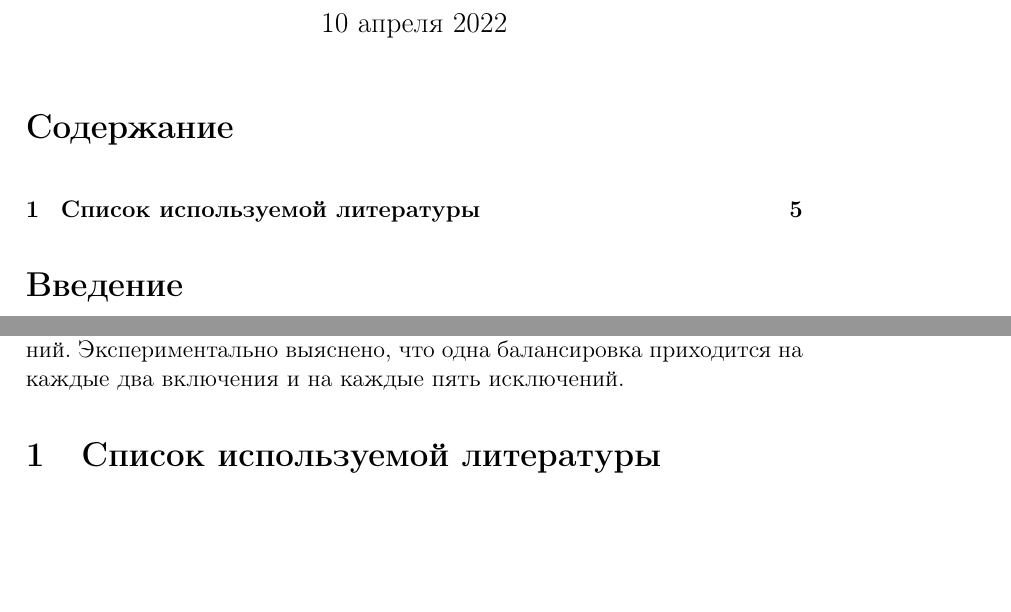
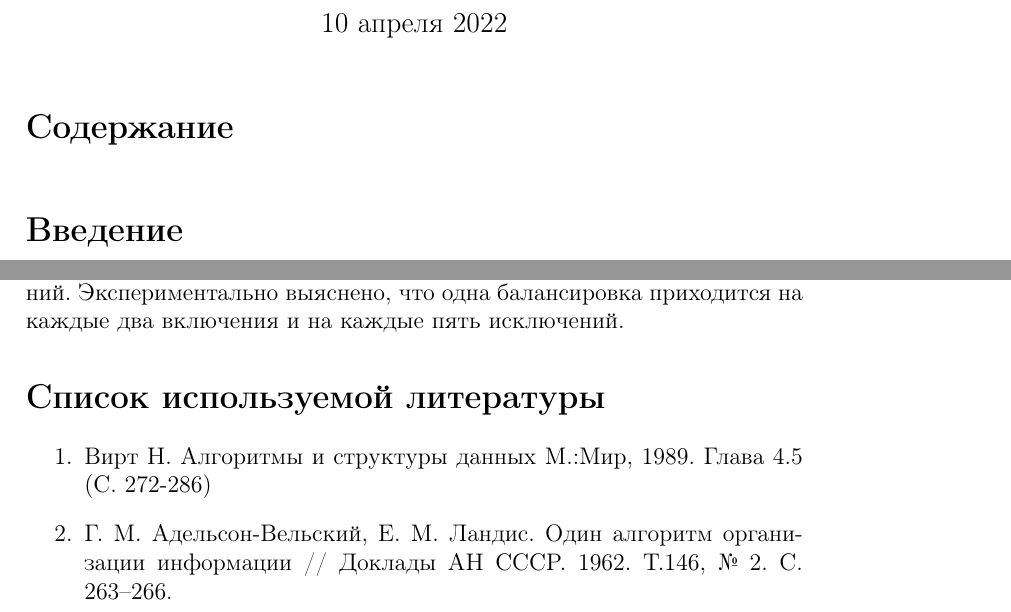
Before and after one commit to EremeevTim2004/repy, a LaTeX document (Инфопрога 2 сем/ref/ref.tex, which reads Инфопрога 2 сем/ref/SorceList.tex): two parts of pages 1 and 5 of 5, joined at a grey line, cut so that both start at the same text, the shorter picture padded with empty space. Compiled offline with pdfLaTeX.

Commit message:
upgrade ref again

```diff
--- a/Инфопрога 2 сем/ref/SorceList.tex
+++ b/Инфопрога 2 сем/ref/SorceList.tex
@@ -0,0 +1,4 @@
+\begin{enumerate}
+    \item Вирт Н. Алгоритмы и структуры данных М.:Мир, 1989. Глава 4.5 (С. 272-286)
+    \item Г. М. Адельсон"=Вельский, Е. М. Ландис. Один алгоритм организации информации // Доклады АН СССР. 1962. Т.146, № 2. C. 263–266.
+\end{enumerate}
--- a/Инфопрога 2 сем/ref/ref.tex
+++ b/Инфопрога 2 сем/ref/ref.tex
@@ -40,6 +40,9 @@
     \section*{Оценка эффективности}
     \input{EfficiencyMark.tex}
 
-    \section{Список используемой литературы}
+    \section*{Список используемой литературы}
     \input{SorceList.tex}
+
+    \appendix
+    %\input{}
 \end{document}
```
Also changed, not shown: Инфопрога 2 сем/ref/Balansing/balancing.tex (+3 -3 lines).
